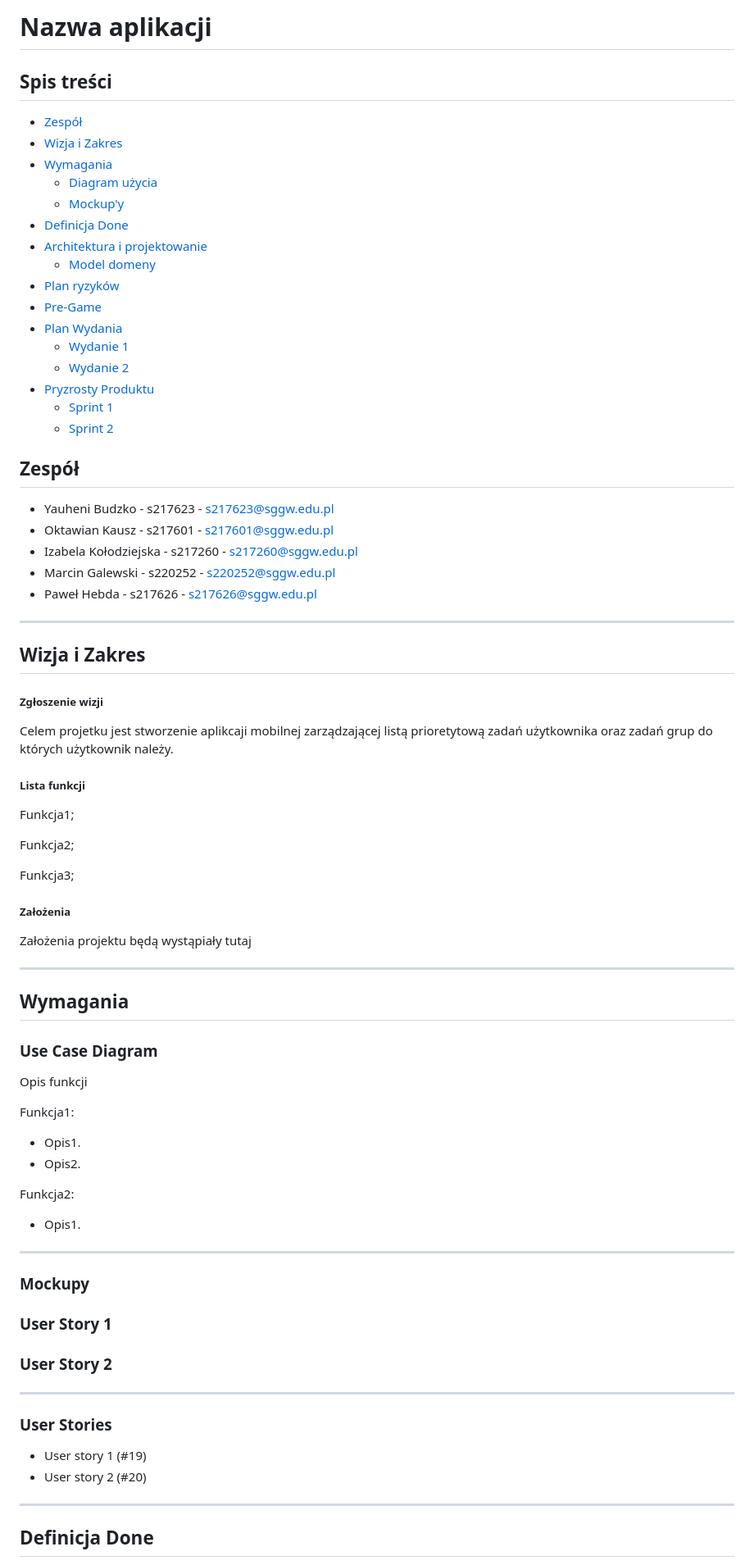
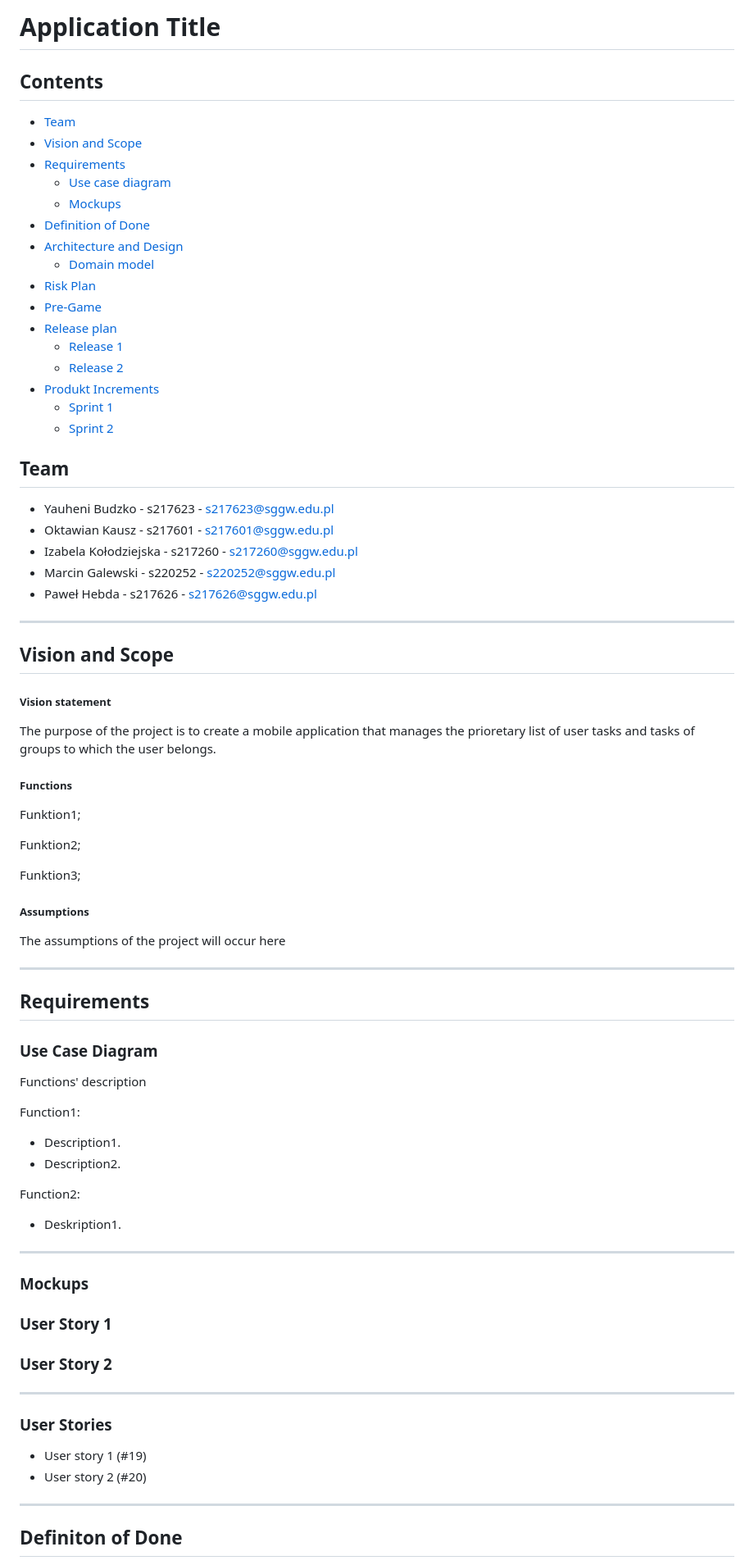
Before and after one commit to whycody/GoNext, a Markdown page: README.md, the part around one of its changes. Shown at 82% size. Rendered like a GitHub page.

```diff
--- a/README.md
+++ b/README.md
@@ -1,26 +1,26 @@
-# Nazwa aplikacji
+# Application Title
 
-## Spis treści
+## Contents
 
-- [Zespół](#team)
-- [Wizja i Zakres](#vision-and-scope)
-- [Wymagania](#requirements)
-    - [Diagram użycia](#use-case-diagram)
-    - [Mockup'y](#mockups)
-- [Definicja Done](#definition-of-done)
-- [Architektura i projektowanie](#architecture-and-design)
-    - [Model domeny](#domain-model)
-- [Plan ryzyków](#risk-plan)
+- [Team](#team)
+- [Vision and Scope](#vision-and-scope)
+- [Requirements](#requirements)
+    - [Use case diagram](#use-case-diagram)
+    - [Mockups](#mockups)
+- [Definition of Done](#definition-of-done)
+- [Architecture and Design](#architecture-and-design)
+    - [Domain model](#domain-model)
+- [Risk Plan](#risk-plan)
 - [Pre-Game](#pre-game)
-- [Plan Wydania](#release-plan)
-    - [Wydanie 1](#release-1)
-    - [Wydanie 2](#release-2)
-- [Pryzrosty Produktu](#increments)
+- [Release plan](#release-plan)
+    - [Release 1](#release-1)
+    - [Release 2](#release-2)
+- [Produkt Increments](#increments)
     - [Sprint 1](#sprint-1)
     - [Sprint 2](#sprint-2)
 
 
-## Zespół
+## Team
 
 - Yauheni Budzko - s217623 - s217623@sggw.edu.pl
 - Oktawian Kausz - s217601 - s217601@sggw.edu.pl
@@ -30,48 +30,48 @@
 
 ***
 
-## Wizja i Zakres
+## Vision and Scope
 
-##### Zgłoszenie wizji
+##### Vision statement
 
 <!--The app is designed to be minimalistic and user-friendly, allowing easy task management and progress tracking. Users can set schedules, monitor completion percentages, and maintain streaks for consistent habits. The app rewards task and habit completions with badges.-->
 <!-- The goal of this project is to create an app that will help them remember their resolutions, habits and budgeting goals. It will be an easy way of keeping track of your achievements providing a sense of acomplishement with every finished task. Visualizing your spending will also help with sticking to your saving goals and enable you to track your expenses. We want to help others and ourselves stick to our goals and live the best life we can. -->
-Celem projetku jest stworzenie aplikcaji mobilnej zarządzającej listą prioretytową zadań użytkownika oraz zadań grup do których użytkownik należy.
+The purpose of the project is to create a mobile application that manages the prioretary list of user tasks and tasks of groups to which the user belongs.
 
-##### Lista funkcji
+##### Functions
 
-Funkcja1;
+Funktion1;
 
-Funkcja2;
+Funktion2;
 
-Funkcja3;
+Funktion3;
 
-##### Założenia
+##### Assumptions
 
-Założenia projektu będą wystąpiały tutaj
+The assumptions of the project will occur here
 
 ***
 
-## Wymagania
+## Requirements
 
 ### Use Case Diagram
 
 <!--![Use case diagram](imgs/Use case diagram.jpg) - wzór linku do obrazu-->
 
-Opis funkcji
+Functions' description
 
-Funkcja1:
+Function1:
 
-- Opis1.
-- Opis2.
+- Description1.
+- Description2.
 
-Funkcja2:
+Function2:
 
-- Opis1.
+- Deskription1.
 
 ***
 
-### Mockupy
+### Mockups
 
 ### User Story 1
 
@@ -90,5 +90,5 @@ Funkcja2:
 
 ***
 
-## Definicja Done
+## Definiton of Done
 
```
Also changed, not shown: other parts of README.md (+49 -50 lines).
